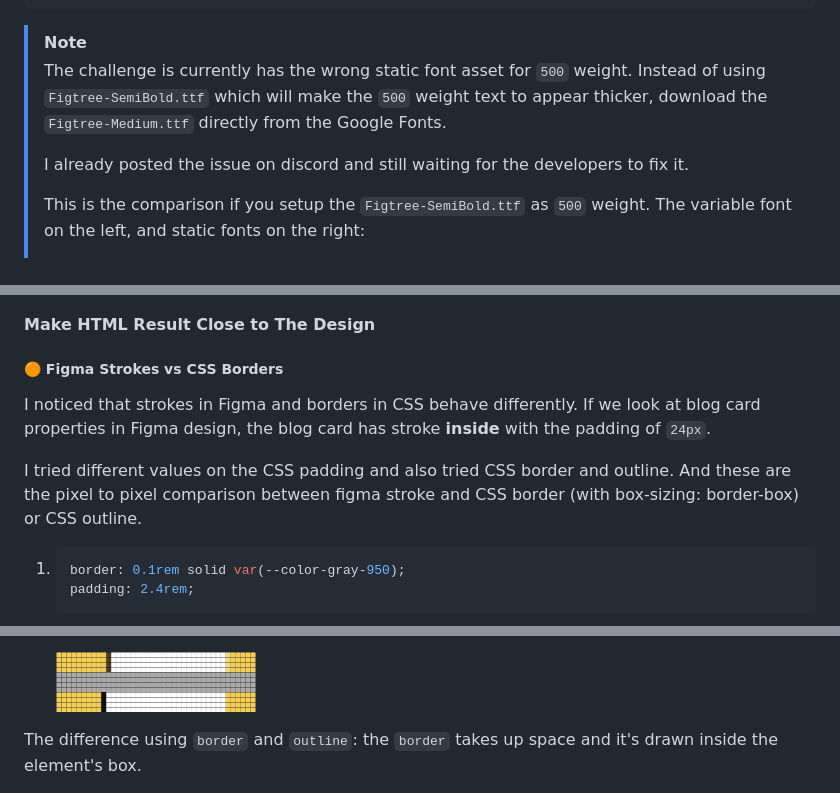
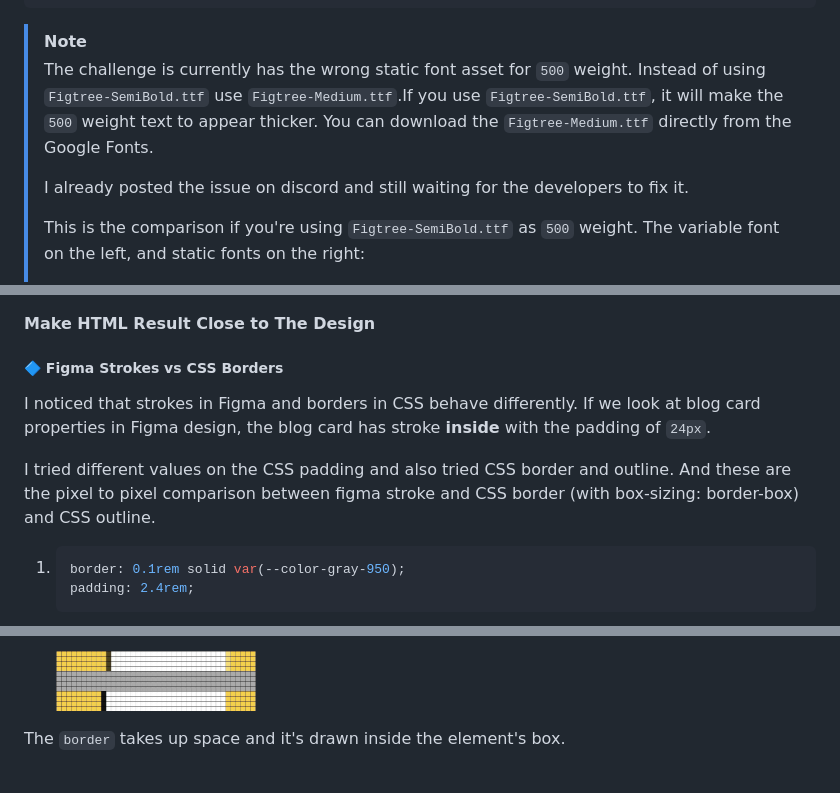
Before and after one commit to finkusuma-dev/frontendmenter-blog-preview-card, a Markdown page: README.md, 3 parts joined by grey strips. GitHub-like rendering.

````diff
--- a/README.md
+++ b/README.md
@@ -92,11 +92,11 @@ I also tried to use the local static fonts with this code:
 
 > [!Note]
 >
-> The challenge is currently has the wrong static font asset for `500` weight. Instead of using `Figtree-SemiBold.ttf` which will make the `500` weight text to appear thicker, download the `Figtree-Medium.ttf` directly from the Google Fonts.
+> The challenge is currently has the wrong static font asset for `500` weight. Instead of using `Figtree-SemiBold.ttf` use `Figtree-Medium.ttf`.If you use `Figtree-SemiBold.ttf`, it will make the `500` weight text to appear thicker. You can download the `Figtree-Medium.ttf` directly from the Google Fonts.
 >
 > I already posted the issue on discord and still waiting for the developers to fix it.
 >
-> This is the comparison if you setup the `Figtree-SemiBold.ttf` as `500` weight. The variable font on the left, and static fonts on the right:
+> This is the comparison if you're using `Figtree-SemiBold.ttf` as `500` weight. The variable font on the left, and static fonts on the right:
 >
 > <img src="./_docs/compare_fonts.jpg" width="500"/>
 
@@ -115,11 +115,11 @@ Also I added padding so there are spaces on the left and right sides. It looks n
 
 #### Make HTML Result Close to The Design
 
-##### 🟠 Figma Strokes vs CSS Borders
+##### 🔷 Figma Strokes vs CSS Borders
 
 I noticed that strokes in Figma and borders in CSS behave differently. If we look at blog card properties in Figma design, the blog card has stroke **inside** with the padding of `24px`.
 
-I tried different values on the CSS padding and also tried CSS border and outline. And these are the pixel to pixel comparison between figma stroke and CSS border (with box-sizing: border-box) or CSS outline.
+I tried different values on the CSS padding and also tried CSS border and outline. And these are the pixel to pixel comparison between figma stroke and CSS border (with box-sizing: border-box) and CSS outline.
 
 1. ```css
    border: 0.1rem solid var(--color-gray-950);
@@ -149,7 +149,7 @@ I tried different values on the CSS padding and also tried CSS border and outlin
 
     <img src="./_docs/outline_pad24.jpg" width="200"/>
 
-The difference using `border` and `outline`: the `border` takes up space and it's drawn inside the element's box.
+The `border` takes up space and it's drawn inside the element's box.
 
 <img src="./_docs/box_border.jpg" width="400">
 
````
Also changed, not shown: other parts of README.md (+16 -16 lines).
